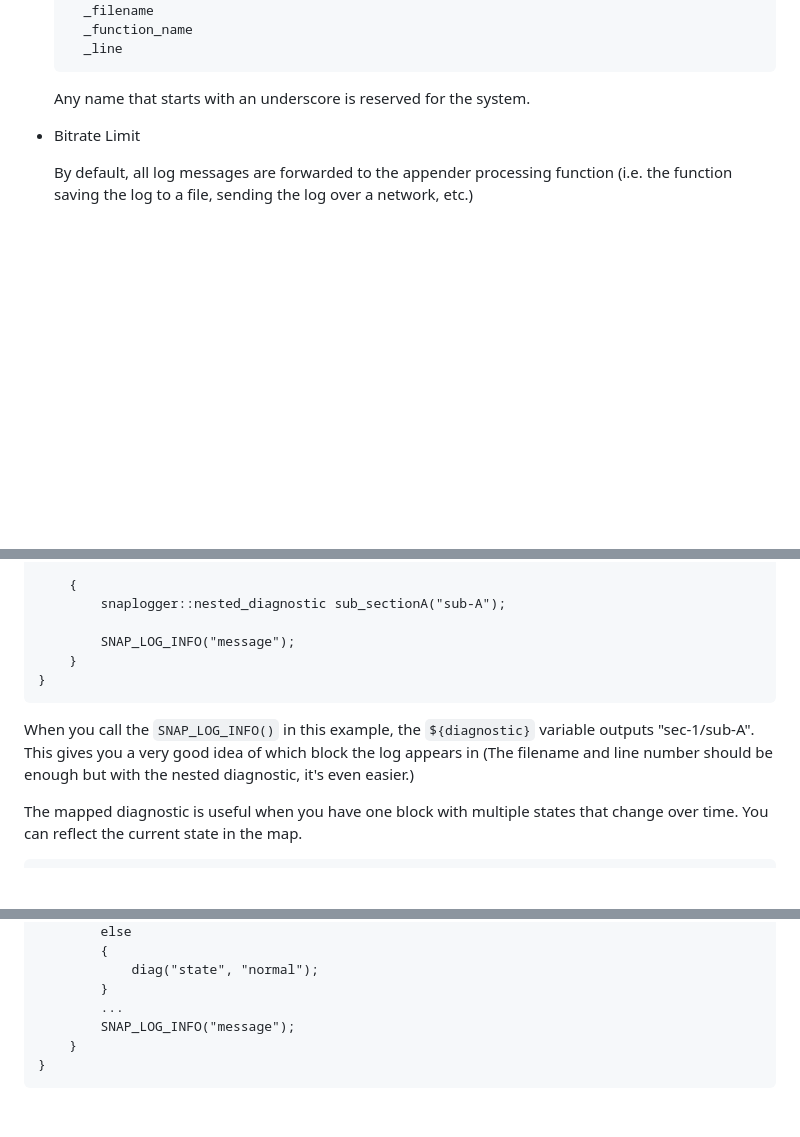
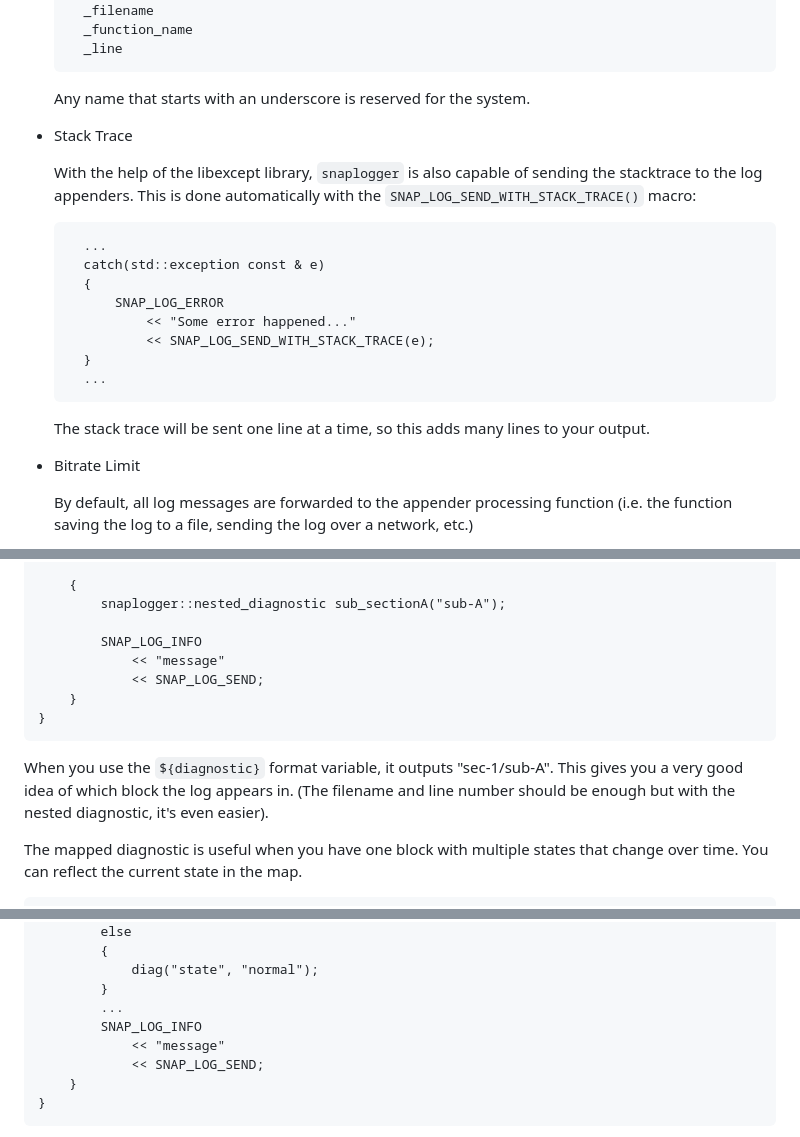
Before and after one commit to m2osw/snaplogger, a Markdown page: README.md, 3 parts joined by grey strips. Drawn GitHub-style; blank space fills up the shorter version.

Commit message:
Added a section about the stack trace support.
Also fixed a couple of example still using the old syntax which is not
available anymore.

```diff
--- a/README.md
+++ b/README.md
@@ -217,6 +217,25 @@ The following are the main features of this logger:
         _line
 
     Any name that starts with an underscore is reserved for the system.
+
+* Stack Trace
+
+    With the help of the libexcept library, `snaplogger` is also
+    capable of sending the stacktrace to the log appenders. This
+    is done automatically with the `SNAP_LOG_SEND_WITH_STACK_TRACE()`
+    macro:
+
+        ...
+        catch(std::exception const & e)
+        {
+            SNAP_LOG_ERROR
+                << "Some error happened..."
+                << SNAP_LOG_SEND_WITH_STACK_TRACE(e);
+        }
+        ...
+
+    The stack trace will be sent one line at a time, so this adds many
+    lines to your output.
 
 * Bitrate Limit
 
@@ -1046,14 +1065,16 @@ object in your blocks. That extra output can can added to your logs using the
         {
             snaplogger::nested_diagnostic sub_sectionA("sub-A");
 
-            SNAP_LOG_INFO("message");
+            SNAP_LOG_INFO
+                << "message"
+                << SNAP_LOG_SEND;
         }
     }
 
-When you call the `SNAP_LOG_INFO()` in this example, the `${diagnostic}`
-variable outputs "sec-1/sub-A". This gives you a very good idea of which
-block the log appears in (The filename and line number should be enough
-but with the nested diagnostic, it's even easier.)
+When you use the `${diagnostic}` format variable, it outputs "sec-1/sub-A".
+This gives you a very good idea of which block the log appears in.
+(The filename and line number should be enough but with the nested
+diagnostic, it's even easier).
 
 The mapped diagnostic is useful when you have one block with multiple
 states that change over time. You can reflect the current state in
@@ -1075,7 +1096,9 @@ the map.
                 diag("state", "normal");
             }
             ...
-            SNAP_LOG_INFO("message");
+            SNAP_LOG_INFO
+                << "message"
+                << SNAP_LOG_SEND;
         }
     }
 
```
